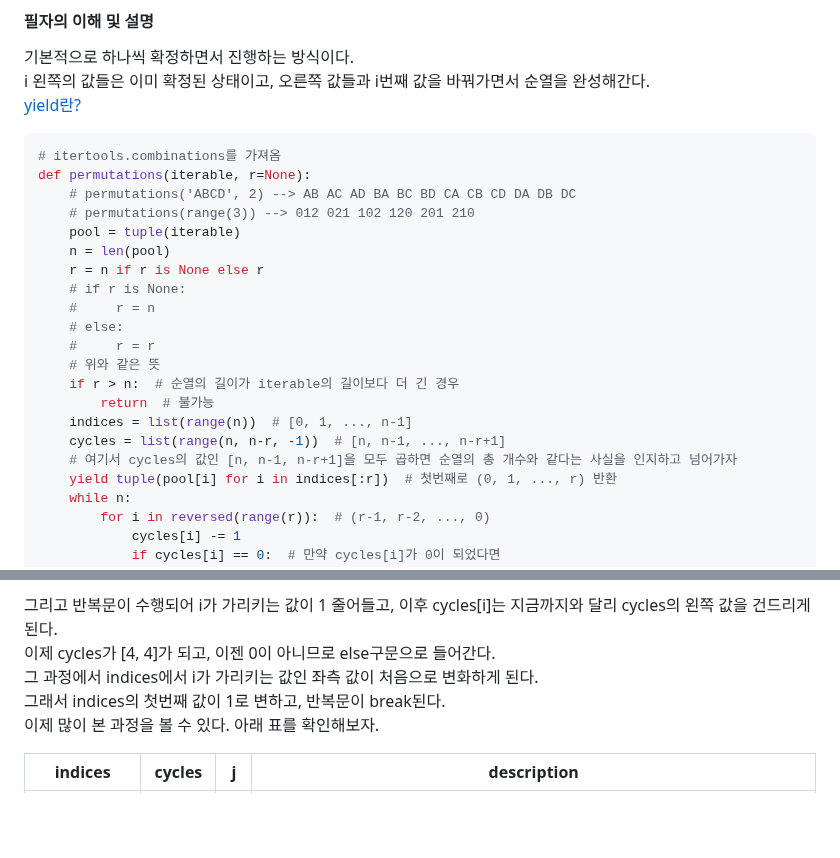
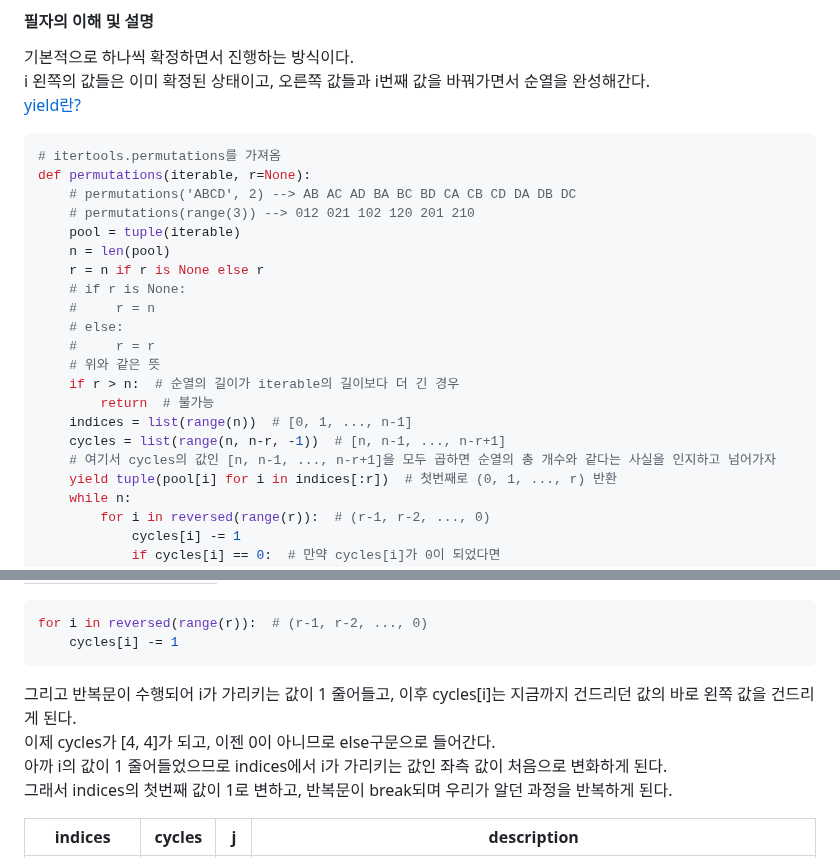
Before and after one commit to oodeng98/TIL, a Markdown page: CS/Algorithm/Algorithm.md, 2 parts joined by grey strips. Rendered like a GitHub page; blank space fills up the shorter version.

````diff
--- a/CS/Algorithm/Algorithm.md
+++ b/CS/Algorithm/Algorithm.md
@@ -77,8 +77,9 @@ f(0, N)
 기본적으로 하나씩 확정하면서 진행하는 방식이다.
 i 왼쪽의 값들은 이미 확정된 상태이고, 오른쪽 값들과 i번째 값을 바꿔가면서 순열을 완성해간다.
 [yield란?](/Python/Python.md#yield-키워드)
+
 ```python
-# itertools.combinations를 가져옴
+# itertools.permutations를 가져옴
 def permutations(iterable, r=None):
     # permutations('ABCD', 2) --> AB AC AD BA BC BD CA CB CD DA DB DC
     # permutations(range(3)) --> 012 021 102 120 201 210
@@ -94,7 +95,7 @@ def permutations(iterable, r=None):
         return  # 불가능
     indices = list(range(n))  # [0, 1, ..., n-1]
     cycles = list(range(n, n-r, -1))  # [n, n-1, ..., n-r+1]
-    # 여기서 cycles의 값인 [n, n-1, n-r+1]을 모두 곱하면 순열의 총 개수와 같다는 사실을 인지하고 넘어가자
+    # 여기서 cycles의 값인 [n, n-1, ..., n-r+1]을 모두 곱하면 순열의 총 개수와 같다는 사실을 인지하고 넘어가자
     yield tuple(pool[i] for i in indices[:r])  # 첫번째로 (0, 1, ..., r) 반환
     while n:
         for i in reversed(range(r)):  # (r-1, r-2, ..., 0)
@@ -168,11 +206,15 @@ cycles[i]가 0이 아닌 이상 반복문은 깨지고 다시 시작되므로 i
 |---------------|------|
 |[0, 1, 2, 3, 4]|[5, 4]|
 
-그리고 반복문이 수행되어 i가 가리키는 값이 1 줄어들고, 이후 cycles[i]는 지금까지와 달리 cycles의 왼쪽 값을 건드리게 된다.
+
+```python
+for i in reversed(range(r)):  # (r-1, r-2, ..., 0)
+    cycles[i] -= 1
+```
+그리고 반복문이 수행되어 i가 가리키는 값이 1 줄어들고, 이후 cycles[i]는 지금까지 건드리던 값의 바로 왼쪽 값을 건드리게 된다.
 이제 cycles가 [4, 4]가 되고, 이젠 0이 아니므로 else구문으로 들어간다.
-그 과정에서 indices에서 i가 가리키는 값인 좌측 값이 처음으로 변화하게 된다.
-그래서 indices의 첫번째 값이 1로 변하고, 반복문이 break된다.
-이제 많이 본 과정을 볼 수 있다. 아래 표를 확인해보자.
+아까 i의 값이 1 줄어들었으므로 indices에서 i가 가리키는 값인 좌측 값이 처음으로 변화하게 된다.
+그래서 indices의 첫번째 값이 1로 변하고, 반복문이 break되며 우리가 알던 과정을 반복하게 된다.
 
 |indices|cycles|j|description|
 |---------------|------|-|------------------------------|
````
Also changed, not shown: other parts of CS/Algorithm/Algorithm.md (+57 -20 lines).
